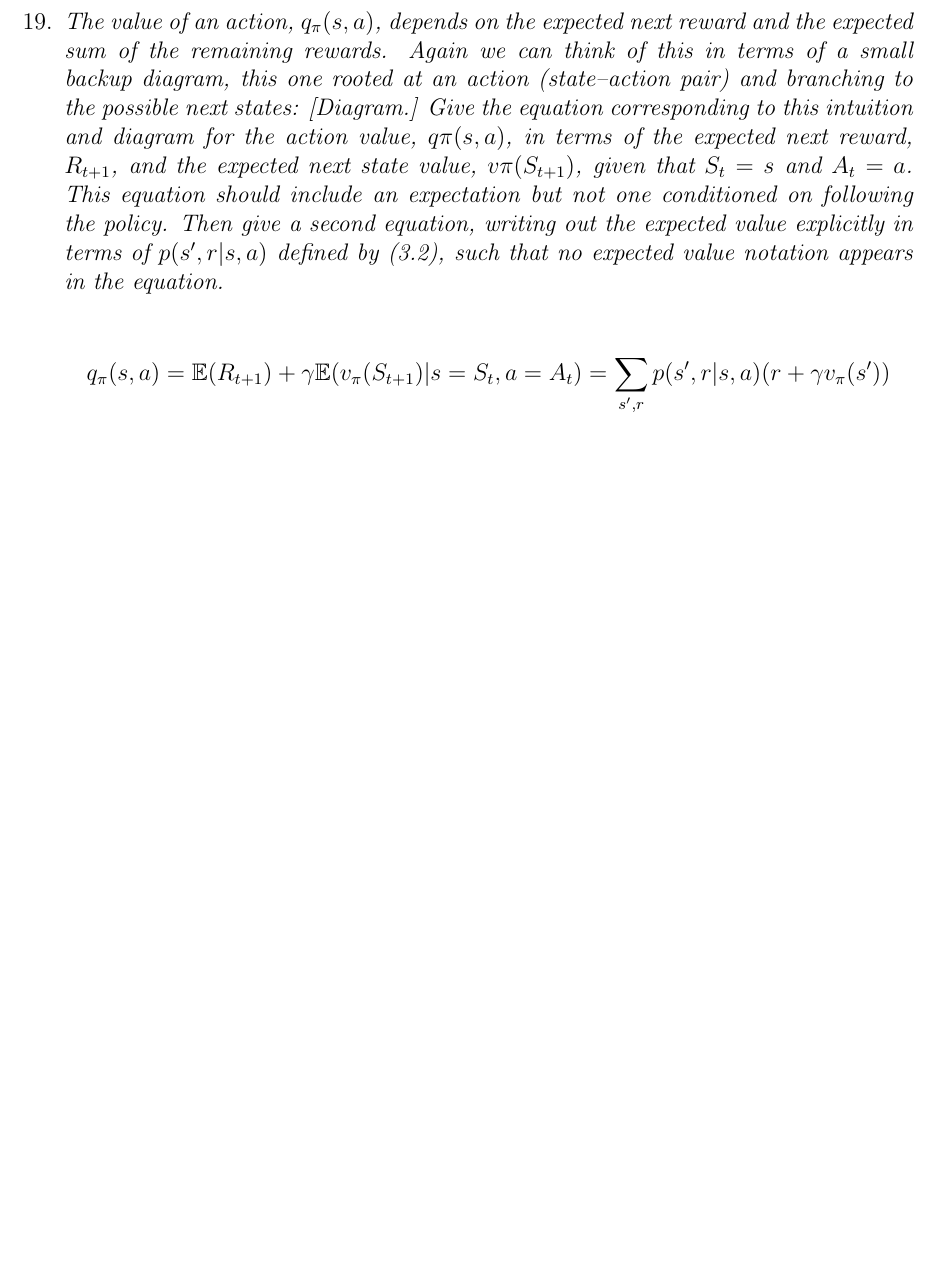
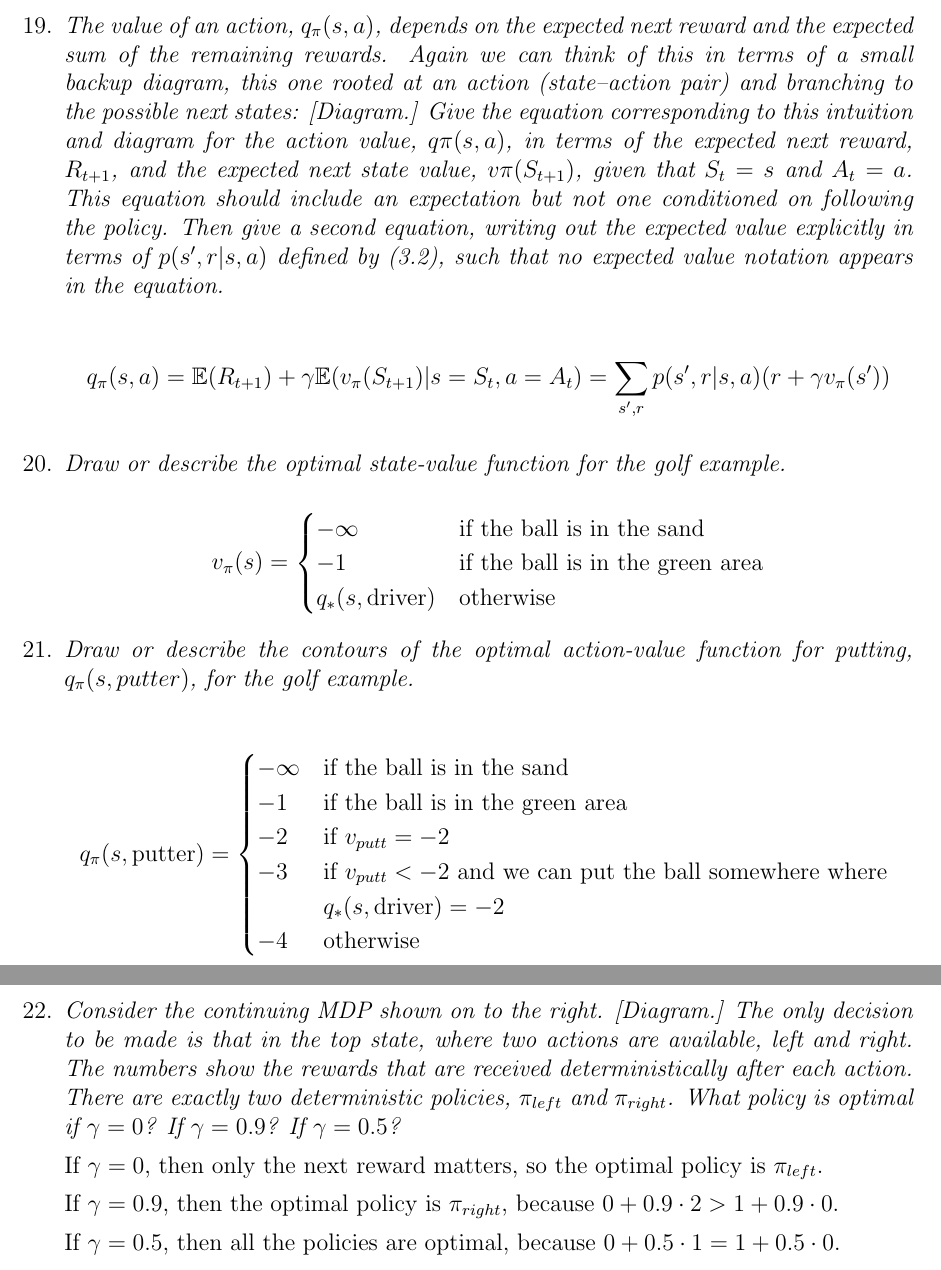
Before and after one commit to hannagabor/SBRL, a LaTeX document (3.tex): part of page 5 of 5 before the commit and two parts of pages 5 and 6 of 6 after it, the two joined at a grey line, cut so that both start at the same text, the shorter picture padded with empty space. Compiled offline with pdfLaTeX.

Commit message:
3.20. 3.21. 3.22.

```diff
--- a/3.tex
+++ b/3.tex
@@ -258,5 +258,49 @@
 
   \[q_\pi(s, a) = \mathbb{E}(R_{t + 1}) + \gamma \mathbb{E} (v_\pi (S_{t + 1}) | s = S_t, a = A_t)
   = \sum\limits_{s', r} p(s', r | s, a) (r + \gamma v_\pi(s'))\]
+
+\item
+  \textit{Draw or describe the optimal state-value function for the golf example.}
+
+  \[
+  v_\pi(s) =
+  \begin{cases}
+    -\infty & \text{if the ball is in the sand}\\
+    -1 & \text{if the ball is in the green area}\\
+    q_*(s, \text{driver}) & \text{otherwise}
+  \end{cases}
+  \]
+
+\item
+  \textit{Draw or describe the contours of the optimal action-value function for
+  putting, $q_\pi(s, putter)$, for the golf example.}
+
+  \[
+  q_\pi(s, \text{putter}) =
+  \begin{cases}
+    -\infty & \text{if the ball is in the sand}\\
+    -1 & \text{if the ball is in the green area}\\
+    -2 & \text{if } v_{putt} = -2\\
+    -3 & \text{if } v_{putt} < -2 \text{ and we can put the ball somewhere where }\\
+    & q_*(s, \text{driver}) = -2\\
+    -4 & \text{otherwise}\\
+  \end{cases}
+  \]
+
+\item
+  \textit{Consider the continuing MDP shown on to the right. [Diagram.] The only decision
+  to be made is that in the top state, where two actions are available, left and right.
+  The numbers show the rewards that are received deterministically after
+  each action. There are exactly two deterministic policies,
+  $\pi_{left}$ and $\pi_{right}$. What policy is optimal if $\gamma = 0$? If $\gamma = 0.9$?
+  If $\gamma = 0.5$?}
+
+  If $\gamma = 0$, then only the next reward matters, so the optimal policy is
+  $\pi_{left}$.
+
+  If $\gamma = 0.9$, then the optimal policy is $\pi_{right}$, because $0 + 0.9 \cdot 2 > 1 + 0.9 \cdot 0$.
+
+  If $\gamma = 0.5$, then all the policies are optimal, because $0 + 0.5 \cdot 1 = 1 + 0.5 \cdot 0.$
+
 \end{enumerate}
 \end{document}
```
Also changed, not shown: 3.pdf.
